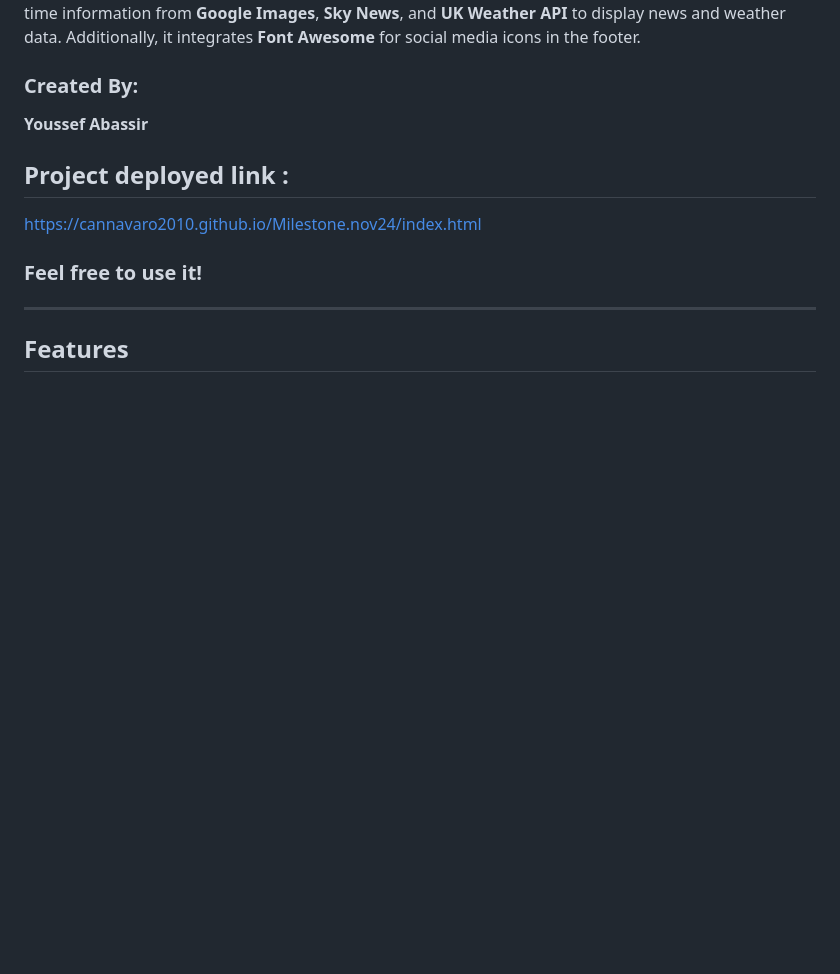
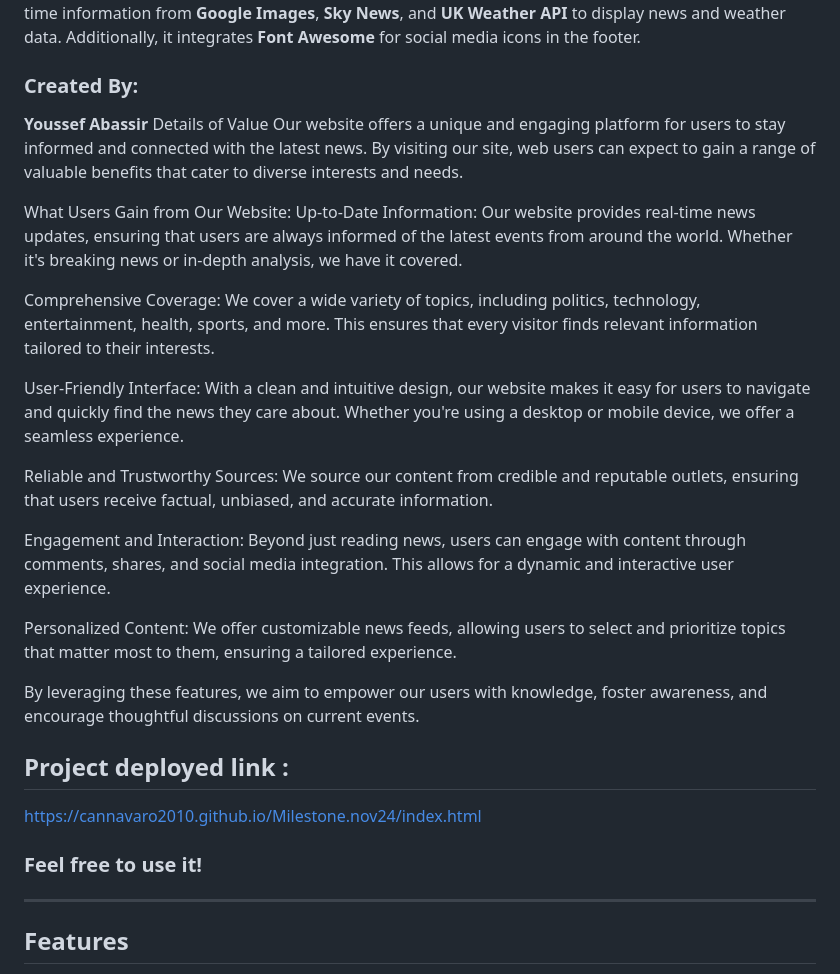
Before and after one commit to cannavaro2010/Milestone.nov24, a Markdown page: README.md, the part around one of its changes. Rendered like a GitHub page; blank space fills up the shorter version.

```diff
--- a/README.md
+++ b/README.md
@@ -6,6 +6,23 @@ Additionally, it integrates **Font Awesome** for social media icons in the foote
 
 ### Created By:
 **Youssef Abassir**
+Details of Value
+Our website offers a unique and engaging platform for users to stay informed and connected with the latest news. By visiting our site, web users can expect to gain a range of valuable benefits that cater to diverse interests and needs.
+
+What Users Gain from Our Website:
+Up-to-Date Information: Our website provides real-time news updates, ensuring that users are always informed of the latest events from around the world. Whether it's breaking news or in-depth analysis, we have it covered.
+
+Comprehensive Coverage: We cover a wide variety of topics, including politics, technology, entertainment, health, sports, and more. This ensures that every visitor finds relevant information tailored to their interests.
+
+User-Friendly Interface: With a clean and intuitive design, our website makes it easy for users to navigate and quickly find the news they care about. Whether you're using a desktop or mobile device, we offer a seamless experience.
+
+Reliable and Trustworthy Sources: We source our content from credible and reputable outlets, ensuring that users receive factual, unbiased, and accurate information.
+
+Engagement and Interaction: Beyond just reading news, users can engage with content through comments, shares, and social media integration. This allows for a dynamic and interactive user experience.
+
+Personalized Content: We offer customizable news feeds, allowing users to select and prioritize topics that matter most to them, ensuring a tailored experience.
+
+By leveraging these features, we aim to empower our users with knowledge, foster awareness, and encourage thoughtful discussions on current events.
 
 ## Project deployed link :
 https://cannavaro2010.github.io/Milestone.nov24/index.html
```
Also changed, not shown: other parts of README.md (+33 -7 lines).
